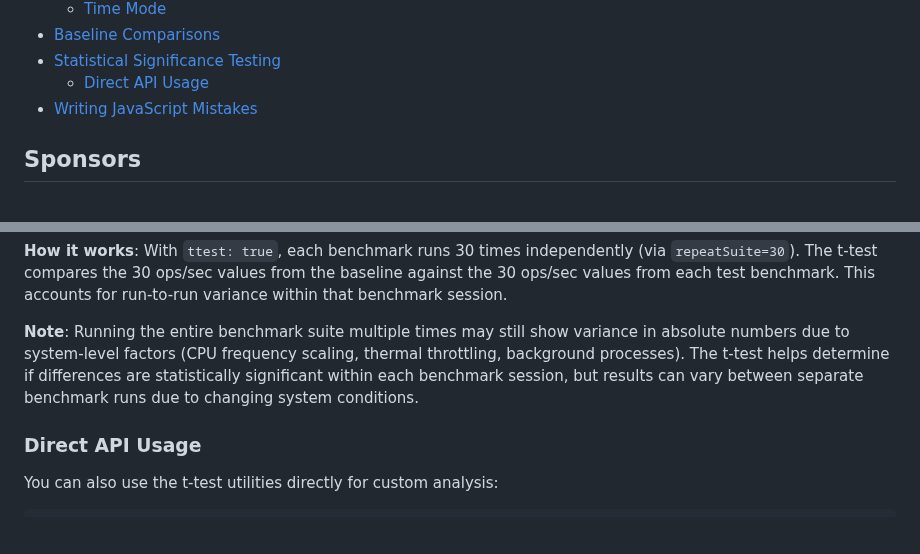
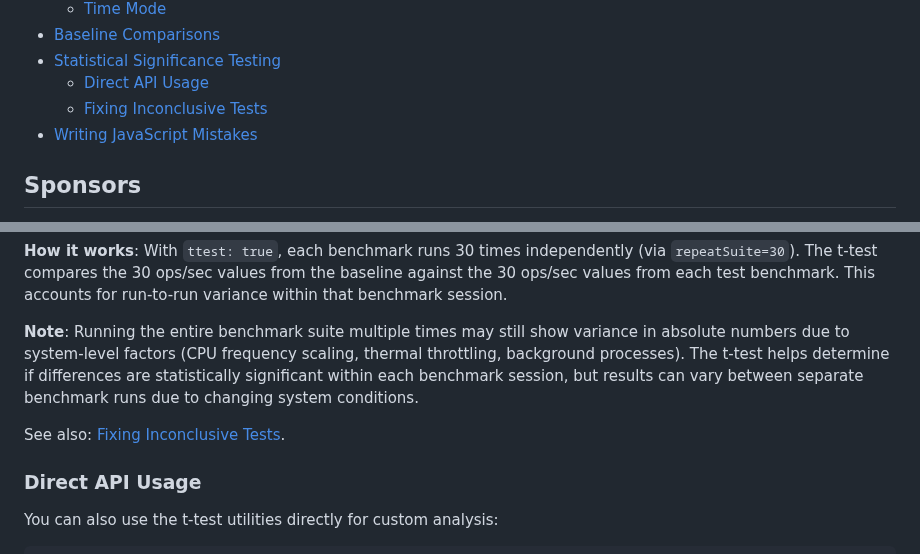
Before and after one commit to RafaelGSS/bench-node, a Markdown page: README.md, 2 parts joined by grey strips. Rendered like a GitHub page; blank space fills up the shorter version.

Commit message:
docs: Add suggestions for dealing with inconsistent test runs.

```diff
--- a/README.md
+++ b/README.md
@@ -101,6 +101,7 @@ See the [examples folder](./examples/) for more common usage examples.
 - [Baseline Comparisons](#baseline-comparisons)
 - [Statistical Significance Testing](#statistical-significance-testing-t-test)
   - [Direct API Usage](#direct-api-usage)
+  - [Fixing Inconclusive Tests](#fixing-inconclusive-tests)
 - [Writing JavaScript Mistakes](#writing-javascript-mistakes)
 
 ## Sponsors
@@ -826,6 +827,8 @@ This helps identify when a benchmark shows a difference due to random variance v
 
 **Note**: Running the entire benchmark suite multiple times may still show variance in absolute numbers due to system-level factors (CPU frequency scaling, thermal throttling, background processes). The t-test helps determine if differences are statistically significant within each benchmark session, but results can vary between separate benchmark runs due to changing system conditions.
 
+See also: [Fixing Inconclusive Tests](doc/Inconclusive.md).
+
 ### Direct API Usage
 
 You can also use the t-test utilities directly for custom analysis:
```
Also changed, not shown: doc/Inconclusive.md (added, +47 -0 lines).
